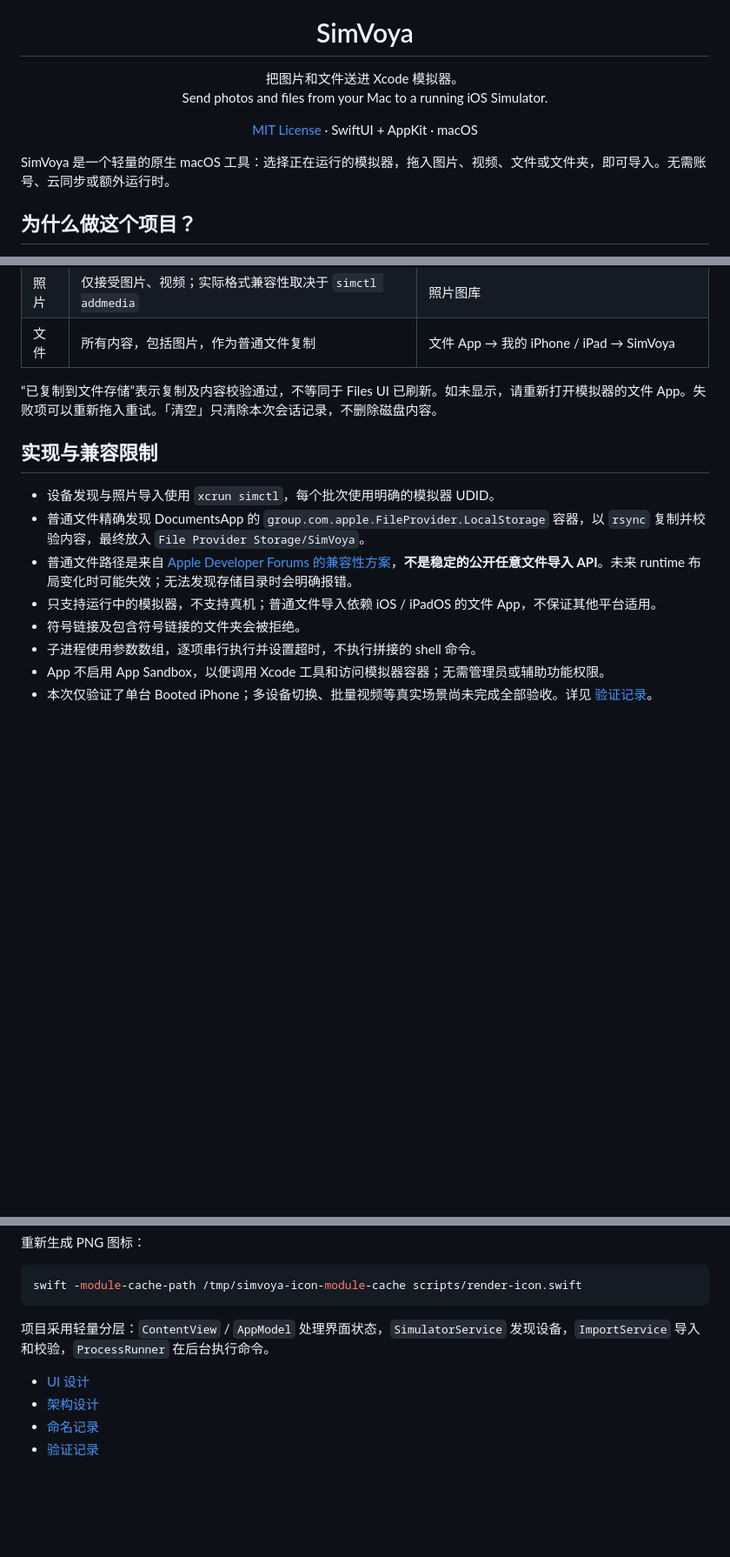
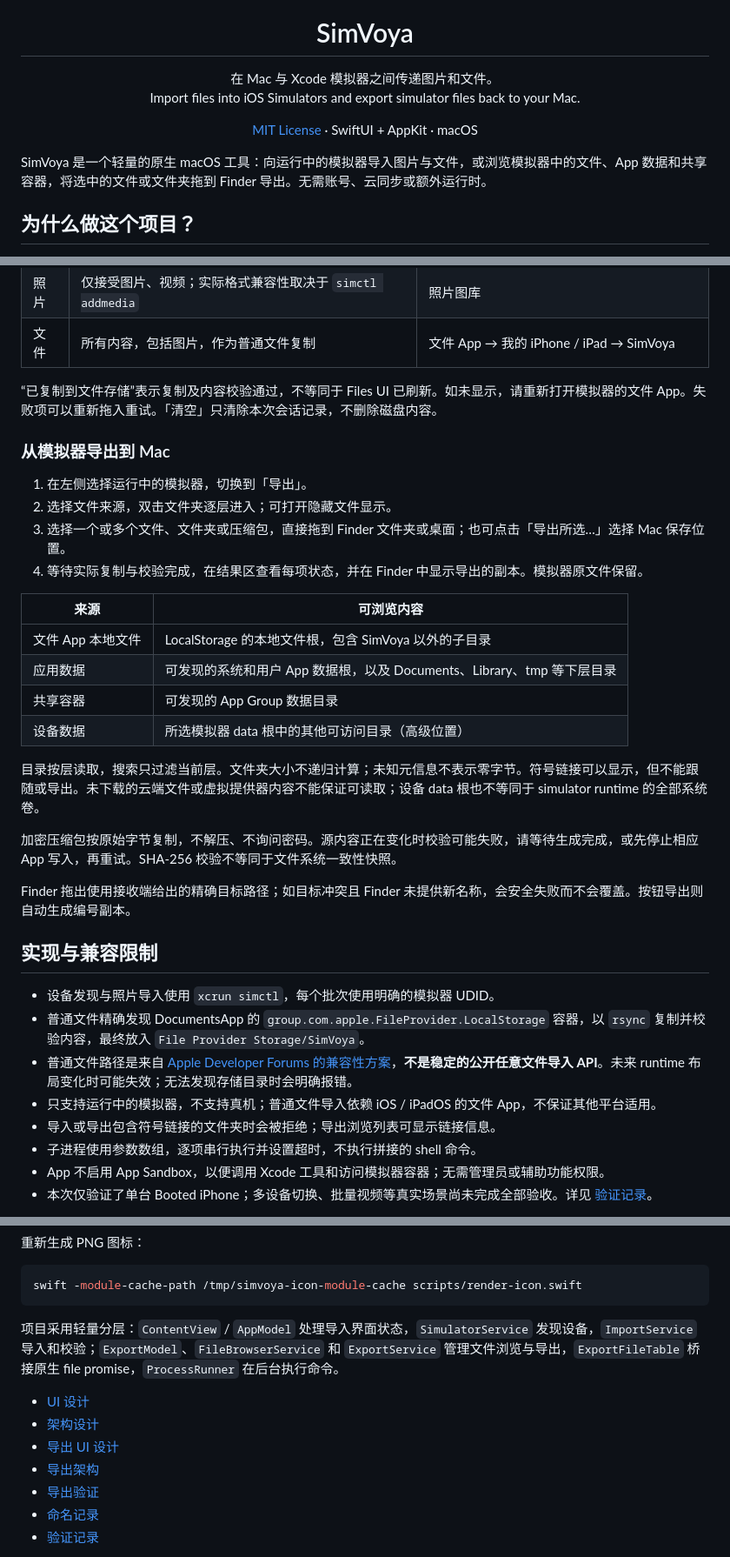
Before and after one commit to LFate/SimVoya, a Markdown page: README.md, 3 parts joined by grey strips. Shown at 87% size. GitHub-like rendering; blank space fills up the shorter version.

````diff
--- a/README.md
+++ b/README.md
@@ -3,12 +3,12 @@
 </p>
 
 <h1 align="center">SimVoya</h1>
-<p align="center">把图片和文件送进 Xcode 模拟器。<br>Send photos and files from your Mac to a running iOS Simulator.</p>
+<p align="center">在 Mac 与 Xcode 模拟器之间传递图片和文件。<br>Import files into iOS Simulators and export simulator files back to your Mac.</p>
 <p align="center">
   <a href="LICENSE">MIT License</a> · SwiftUI + AppKit · macOS
 </p>
 
-SimVoya 是一个轻量的原生 macOS 工具：选择正在运行的模拟器，拖入图片、视频、文件或文件夹，即可导入。无需账号、云同步或额外运行时。
+SimVoya 是一个轻量的原生 macOS 工具：向运行中的模拟器导入图片与文件，或浏览模拟器中的文件、App 数据和共享容器，将选中的文件或文件夹拖到 Finder 导出。无需账号、云同步或额外运行时。
 
 ## 为什么做这个项目？
 
@@ -89,13 +98,33 @@ open dist/SimVoya.app
 
 “已复制到文件存储”表示复制及内容校验通过，不等同于 Files UI 已刷新。如未显示，请重新打开模拟器的文件 App。失败项可以重新拖入重试。「清空」只清除本次会话记录，不删除磁盘内容。
 
+### 从模拟器导出到 Mac
+
+1. 在左侧选择运行中的模拟器，切换到「导出」。
+2. 选择文件来源，双击文件夹逐层进入；可打开隐藏文件显示。
+3. 选择一个或多个文件、文件夹或压缩包，直接拖到 Finder 文件夹或桌面；也可点击「导出所选…」选择 Mac 保存位置。
+4. 等待实际复制与校验完成，在结果区查看每项状态，并在 Finder 中显示导出的副本。模拟器原文件保留。
+
+| 来源 | 可浏览内容 |
+| --- | --- |
+| 文件 App 本地文件 | LocalStorage 的本地文件根，包含 SimVoya 以外的子目录 |
+| 应用数据 | 可发现的系统和用户 App 数据根，以及 Documents、Library、tmp 等下层目录 |
+| 共享容器 | 可发现的 App Group 数据目录 |
+| 设备数据 | 所选模拟器 data 根中的其他可访问目录（高级位置） |
+
+目录按层读取，搜索只过滤当前层。文件夹大小不递归计算；未知元信息不表示零字节。符号链接可以显示，但不能跟随或导出。未下载的云端文件或虚拟提供器内容不能保证可读取；设备 data 根也不等同于 simulator runtime 的全部系统卷。
+
+加密压缩包按原始字节复制，不解压、不询问密码。源内容正在变化时校验可能失败，请等待生成完成，或先停止相应 App 写入，再重试。SHA-256 校验不等同于文件系统一致性快照。
+
+Finder 拖出使用接收端给出的精确目标路径；如目标冲突且 Finder 未提供新名称，会安全失败而不会覆盖。按钮导出则自动生成编号副本。
+
 ## 实现与兼容限制
 
 - 设备发现与照片导入使用 `xcrun simctl`，每个批次使用明确的模拟器 UDID。
 - 普通文件精确发现 DocumentsApp 的 `group.com.apple.FileProvider.LocalStorage` 容器，以 `rsync` 复制并校验内容，最终放入 `File Provider Storage/SimVoya`。
 - 普通文件路径是来自 [Apple Developer Forums 的兼容性方案](https://developer.apple.com/forums/thread/846994)，**不是稳定的公开任意文件导入 API**。未来 runtime 布局变化时可能失效；无法发现存储目录时会明确报错。
 - 只支持运行中的模拟器，不支持真机；普通文件导入依赖 iOS / iPadOS 的文件 App，不保证其他平台适用。
-- 符号链接及包含符号链接的文件夹会被拒绝。
+- 导入或导出包含符号链接的文件夹时会被拒绝；导出浏览列表可显示链接信息。
 - 子进程使用参数数组，逐项串行执行并设置超时，不执行拼接的 shell 命令。
 - App 不启用 App Sandbox，以便调用 Xcode 工具和访问模拟器容器；无需管理员或辅助功能权限。
 - 本次仅验证了单台 Booted iPhone；多设备切换、批量视频等真实场景尚未完成全部验收。详见 [验证记录](docs/VALIDATION.md)。
@@ -125,10 +154,13 @@ dist/SimVoya.app/Contents/MacOS/SimVoya \
 swift -module-cache-path /tmp/simvoya-icon-module-cache scripts/render-icon.swift
 ```
 
-项目采用轻量分层：`ContentView` / `AppModel` 处理界面状态，`SimulatorService` 发现设备，`ImportService` 导入和校验，`ProcessRunner` 在后台执行命令。
+项目采用轻量分层：`ContentView` / `AppModel` 处理导入界面状态，`SimulatorService` 发现设备，`ImportService` 导入和校验；`ExportModel`、`FileBrowserService` 和 `ExportService` 管理文件浏览与导出，`ExportFileTable` 桥接原生 file promise，`ProcessRunner` 在后台执行命令。
 
 - [UI 设计](docs/UI_DESIGN.md)
 - [架构设计](docs/ARCHITECTURE.md)
+- [导出 UI 设计](docs/EXPORT_UI.md)
+- [导出架构](docs/EXPORT_ARCHITECTURE.md)
+- [导出验证](docs/EXPORT_VALIDATION.md)
 - [命名记录](docs/NAMING.md)
 - [验证记录](docs/VALIDATION.md)
 
````
Also changed, not shown: other parts of README.md (+10 -1 lines), docs/EXPORT_ARCHITECTURE.md (added, +115 -0 lines), docs/EXPORT_UI.md (added, +100 -0 lines), docs/EXPORT_VALIDATION.md (added, +46 -0 lines), docs/VALIDATION.md (+4 -0 lines), docs/screenshots/export-browser.jpg (added), 14 other files.
